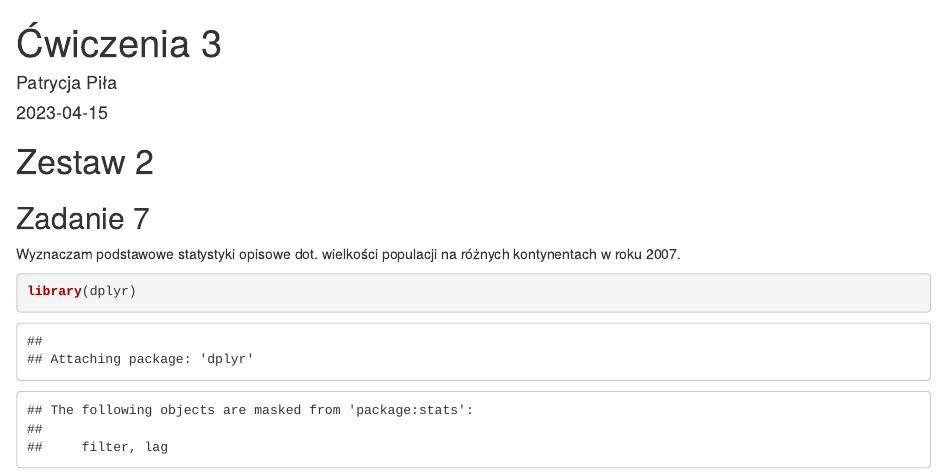
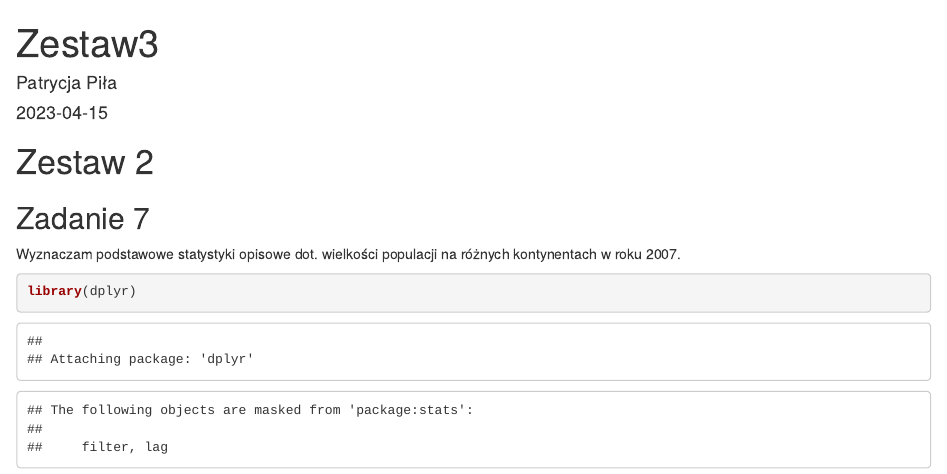
Before and after one commit to patipila/Basic-R, an R Markdown document (Zestaw3.Rmd): the page in a window 1100 px wide, from its top. Rendered offline with R 4.5, knitr and Pandoc, with nearby package versions; code that draws random numbers runs with fixed seeds of ours; the gapminder table comes from the copy in Python's plotly package.

Commit message:
Update and rename ćwiczenia3.Rmd to Zestaw3.Rmd

```diff
--- a/ćwiczenia3.Rmd
+++ b/Zestaw3.Rmd
@@ -1,5 +1,5 @@
 ---
-title: "Ćwiczenia 3"
+title: "Zestaw3"
 author: "Patrycja Piła"
 date: "`r Sys.Date()`"
 output: html_document
```
